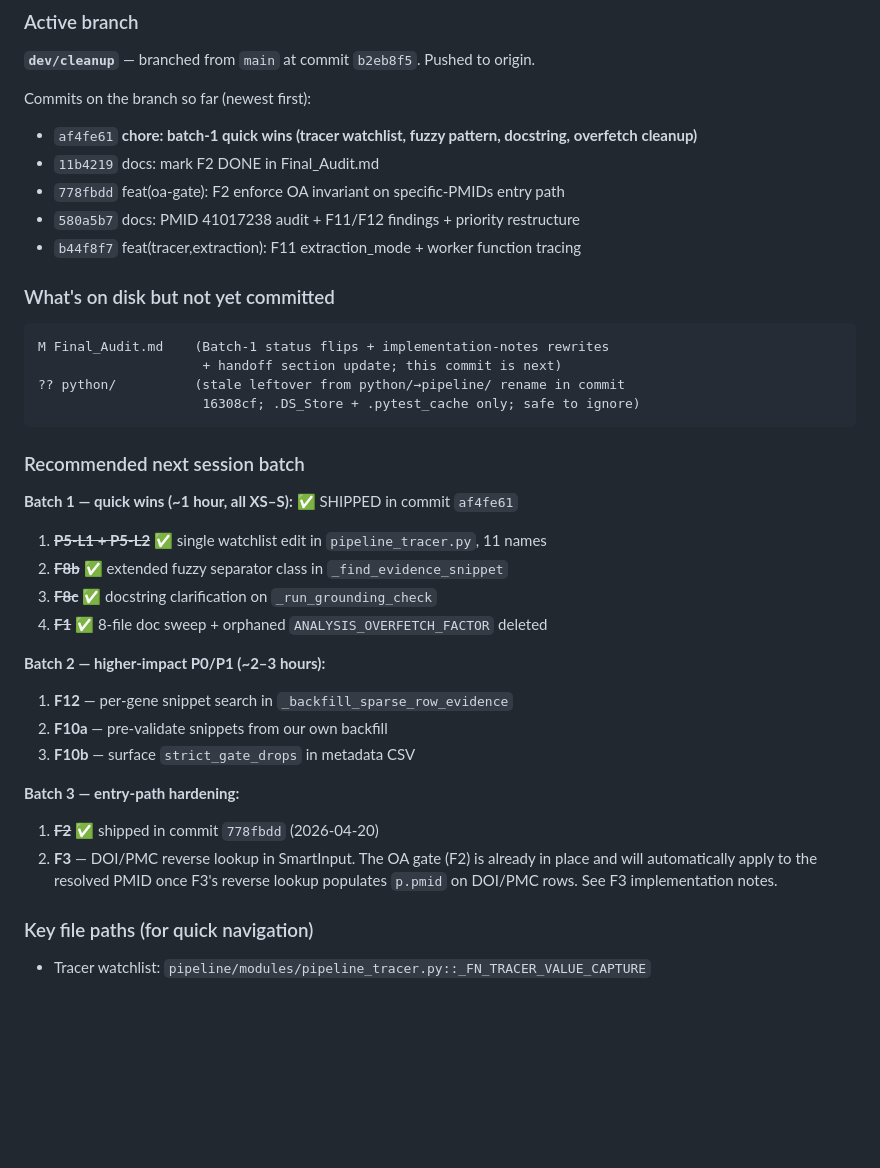
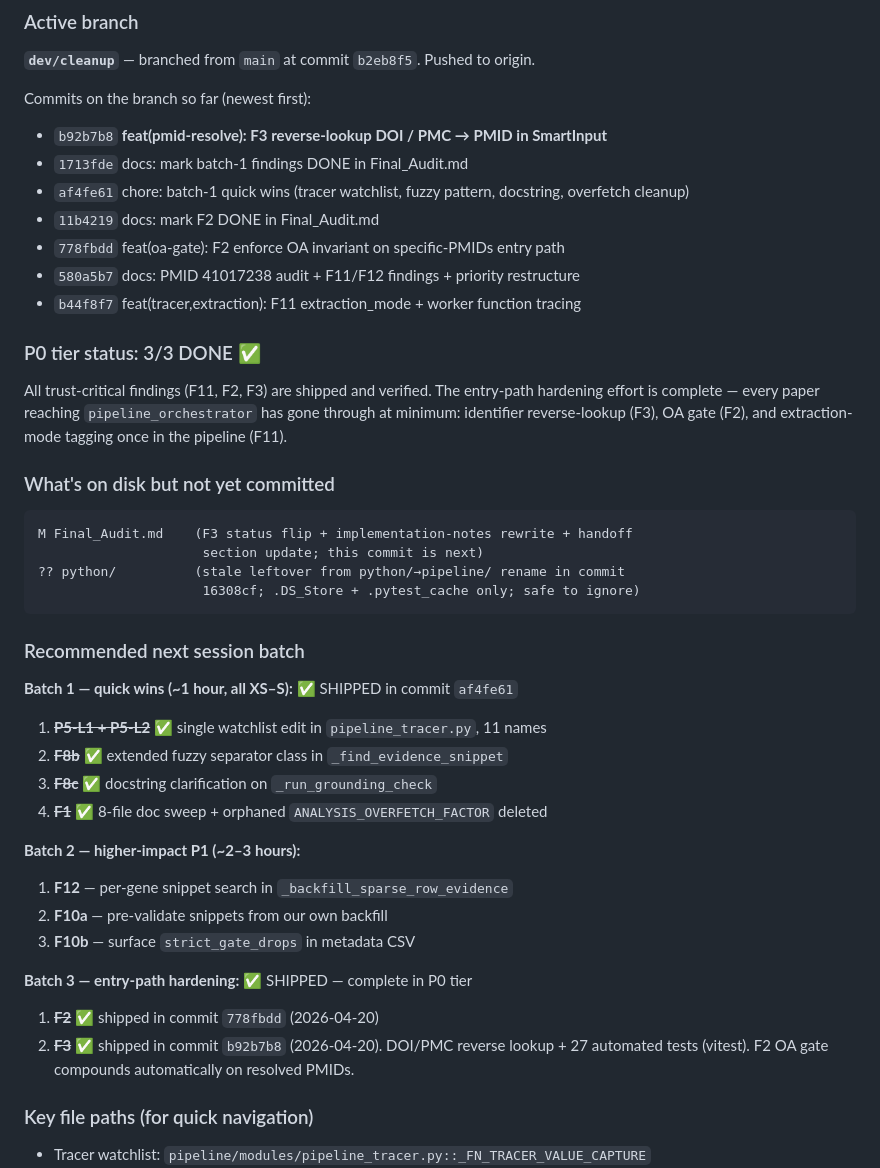
Before and after one commit to michaluppal/Researchshop-Disease2Gene, a Markdown page: Final_Audit.md, the part around one of its changes. Drawn GitHub-style; blank space fills up the shorter version.

````diff
--- a/Final_Audit.md
+++ b/Final_Audit.md
@@ -1886,17 +1913,26 @@ This block captures state that would be painful to rediscover after context comp
 **`dev/cleanup`** — branched from `main` at commit `b2eb8f5`. Pushed to origin.
 
 Commits on the branch so far (newest first):
-- `af4fe61` **chore: batch-1 quick wins (tracer watchlist, fuzzy pattern, docstring, overfetch cleanup)**
+- `b92b7b8` **feat(pmid-resolve): F3 reverse-lookup DOI / PMC → PMID in SmartInput**
+- `1713fde` docs: mark batch-1 findings DONE in Final_Audit.md
+- `af4fe61` chore: batch-1 quick wins (tracer watchlist, fuzzy pattern, docstring, overfetch cleanup)
 - `11b4219` docs: mark F2 DONE in Final_Audit.md
 - `778fbdd` feat(oa-gate): F2 enforce OA invariant on specific-PMIDs entry path
 - `580a5b7` docs: PMID 41017238 audit + F11/F12 findings + priority restructure
 - `b44f8f7` feat(tracer,extraction): F11 extraction_mode + worker function tracing
 
+### P0 tier status: 3/3 DONE ✅
+
+All trust-critical findings (F11, F2, F3) are shipped and verified. The entry-path
+hardening effort is complete — every paper reaching `pipeline_orchestrator` has
+gone through at minimum: identifier reverse-lookup (F3), OA gate (F2), and
+extraction-mode tagging once in the pipeline (F11).
+
 ### What's on disk but not yet committed
 
 ```
-M Final_Audit.md    (Batch-1 status flips + implementation-notes rewrites
-                     + handoff section update; this commit is next)
+M Final_Audit.md    (F3 status flip + implementation-notes rewrite + handoff
+                     section update; this commit is next)
 ?? python/          (stale leftover from python/→pipeline/ rename in commit
                      16308cf; .DS_Store + .pytest_cache only; safe to ignore)
 ```
@@ -1909,16 +1945,16 @@ M Final_Audit.md    (Batch-1 status flips + implementation-notes rewrites
 3. ~~**F8c**~~ ✅ docstring clarification on `_run_grounding_check`
 4. ~~**F1**~~ ✅ 8-file doc sweep + orphaned `ANALYSIS_OVERFETCH_FACTOR` deleted
 
-**Batch 2 — higher-impact P0/P1 (~2–3 hours):**
+**Batch 2 — higher-impact P1 (~2–3 hours):**
 1. **F12** — per-gene snippet search in `_backfill_sparse_row_evidence`
 2. **F10a** — pre-validate snippets from our own backfill
 3. **F10b** — surface `strict_gate_drops` in metadata CSV
 
-**Batch 3 — entry-path hardening:**
+**Batch 3 — entry-path hardening:** ✅ SHIPPED — complete in P0 tier
 1. ~~**F2**~~ ✅ shipped in commit `778fbdd` (2026-04-20)
-2. **F3** — DOI/PMC reverse lookup in SmartInput. The OA gate (F2) is already in
-   place and will automatically apply to the resolved PMID once F3's reverse
-   lookup populates `p.pmid` on DOI/PMC rows. See F3 implementation notes.
+2. ~~**F3**~~ ✅ shipped in commit `b92b7b8` (2026-04-20). DOI/PMC reverse
+   lookup + 27 automated tests (vitest). F2 OA gate compounds automatically
+   on resolved PMIDs.
 
 ### Key file paths (for quick navigation)
 
````
Also changed, not shown: other parts of Final_Audit.md (+59 -32 lines).
